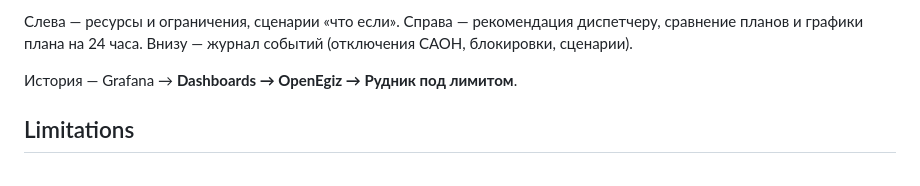
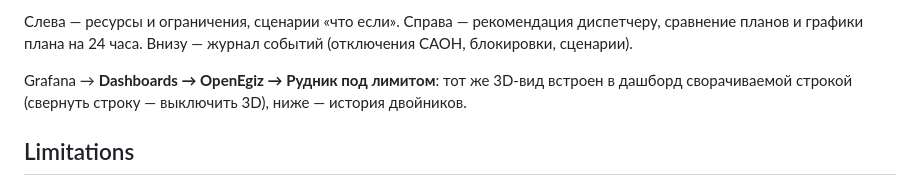
Before and after one commit to openegiz-contest/team-101, a Markdown page: SUBMISSION.md, the part around the change. GitHub-like rendering.

```diff
--- a/SUBMISSION.md
+++ b/SUBMISSION.md
@@ -138,7 +138,7 @@
 
 Слева — ресурсы и ограничения, сценарии «что если». Справа — рекомендация диспетчеру, сравнение планов и графики плана на 24 часа. Внизу — журнал событий (отключения САОН, блокировки, сценарии).
 
-История — Grafana → **Dashboards → OpenEgiz → Рудник под лимитом**.
+Grafana → **Dashboards → OpenEgiz → Рудник под лимитом**: тот же 3D-вид встроен в дашборд сворачиваемой строкой (свернуть строку — выключить 3D), ниже — история двойников.
 
 ## Limitations
 
```
Also changed, not shown: README.md (+1 -1 lines).
